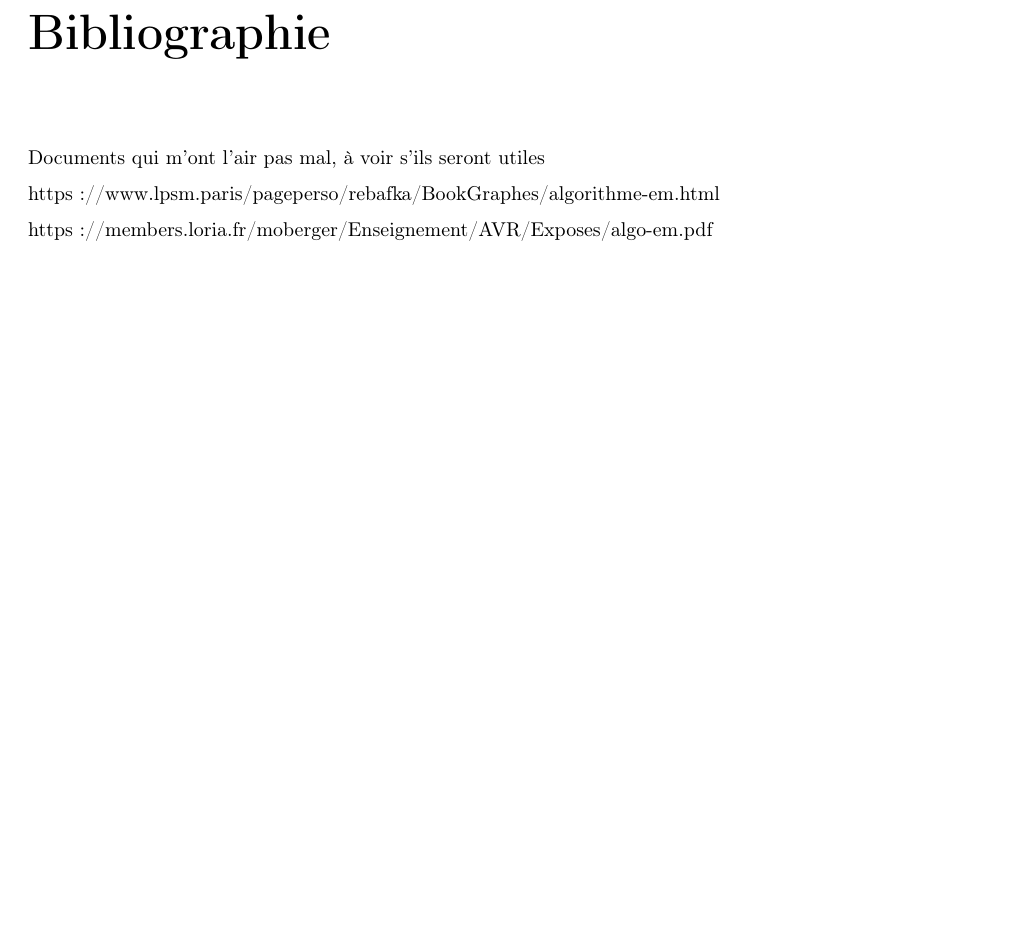
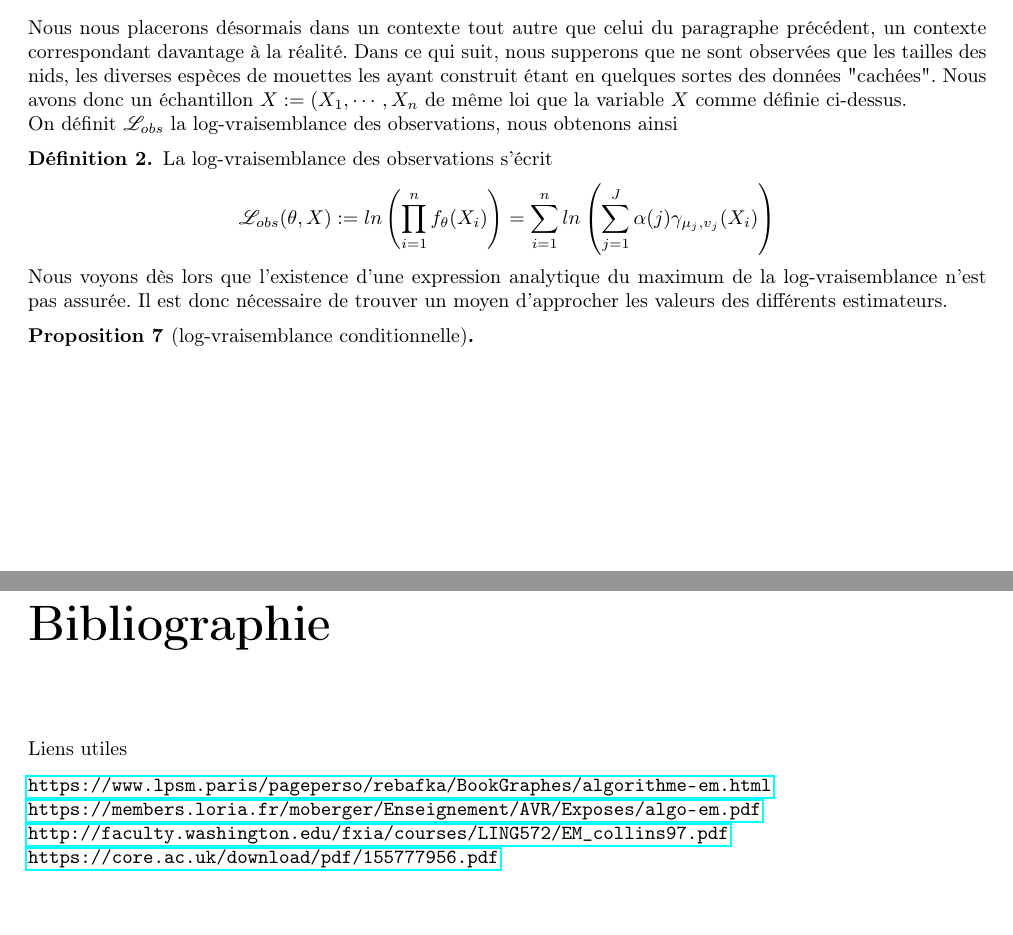
Before and after one commit to ThomasCrvl0/Projet_M1_SSD_mouettes, a LaTeX document (Latex/rapport.tex): part of page 8 of 9 before the commit and two parts of pages 7 and 8 of 9 after it, the two joined at a grey line, cut at the place of the change. Compiled offline with pdfLaTeX.

Commit message:
doc envoyé à brunel

```diff
--- a/Latex/rapport.tex
+++ b/Latex/rapport.tex
@@ -366,25 +354,43 @@ $
 \hat{v_j} &= \displaystyle\sum_{i\in A_j} \frac{(x_i-\hat{\mu_j})^2}{\#A_j}  \text{ } \forall j \in \llbracket 1,J \rrbracket \\
 \end{cases}
 $
-
-
 \end{proof}
 
 
 %section 3
 \section{Le cas réel}
+Nous nous placerons désormais dans un contexte tout autre que celui du paragraphe précédent, un contexte correspondant davantage à la réalité. Dans ce qui suit, nous supperons que ne sont observées que les tailles des nids, les diverses espèces de mouettes les ayant construit étant en quelques sortes des données "cachées". Nous avons donc un échantillon $X := (X_1,\cdots, X_n$ de même loi que la variable $X$ comme définie ci-dessus. \newline
+On définit $\mathcal{L}_{obs}$ la log-vraisemblance des observations, nous obtenons ainsi
+
+\begin{defn}
+La log-vraisemblance des observations s'écrit
+\begin{center} $\mathcal{L}_{obs}(\theta,X) := ln\left( \displaystyle\prod_{i=1}^n f_\theta(X_i) \right) = \displaystyle\sum_{i=1}^nln\left( \sum_{j=1}^J \alpha(j) \gamma_{\mu_j, v_j}(X_i) \right)$ \end{center}
+\end{defn}
+
+Nous voyons dès lors que l'existence d'une expression analytique du maximum de la log-vraisemblance n'est pas assurée. Il est donc nécessaire de trouver un moyen d'approcher les valeurs des différents estimateurs.
+
+
+\begin{prop}[log-vraisemblance conditionnelle]
+
+\end{prop}
+
 
 \pagebreak
 %%%%%%%%%%%%%%%%%%%%%%%%%%%%%%%%%%%%%%%%%%%%%%%%%%%%%%%%%%%%%%%%%%%%%%%%%%%%%%%%%%%%
+% chapitre 2
 
+
+
+%%%%%%%%%%%%%%%%%%%%%%%%%%%%%%%%%%%%%%%%%%%%%%%%%%%%%%%%%%%%%%%%%%%%%%%%%%%%%%%%%%%%
 \chapter*{Bibliographie}
 \addcontentsline{toc}{part}{Bibliographie}
 
-Documents qui m'ont l'air pas mal, à voir s'ils seront utiles
+Liens utiles
 
-https://www.lpsm.paris/pageperso/rebafka/BookGraphes/algorithme-em.html
-
-https://members.loria.fr/moberger/Enseignement/AVR/Exposes/algo-em.pdf
+\url{https://www.lpsm.paris/pageperso/rebafka/BookGraphes/algorithme-em.html} \newline
+\url{https://members.loria.fr/moberger/Enseignement/AVR/Exposes/algo-em.pdf} \newline
+\url{http://faculty.washington.edu/fxia/courses/LING572/EM_collins97.pdf}\newline
+\url{https://core.ac.uk/download/pdf/155777956.pdf}
 
 
 \pagebreak
```
Also changed, not shown: Latex/rapport.pdf, Latex/rapport.tex (30 more changed lines).
